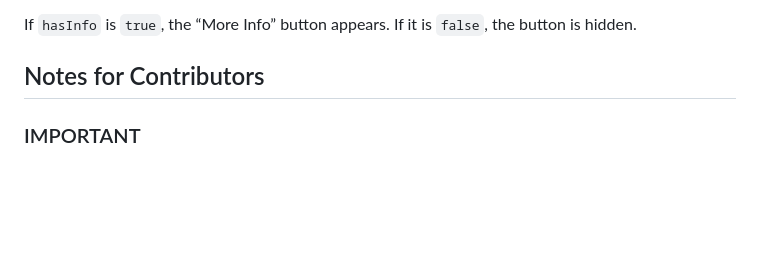
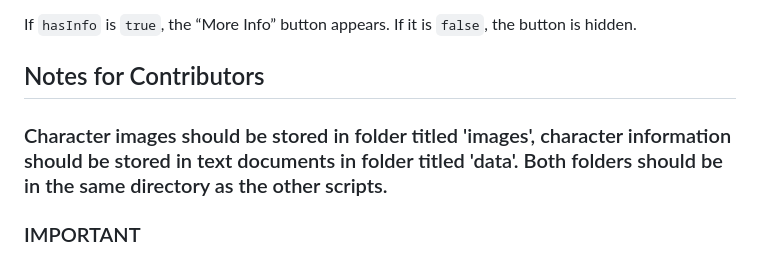
Before and after one commit to zfitzgeraldNU/GoodSociety_characterWeb, a Markdown page: README.md, the part around the change. Drawn GitHub-style; blank space fills up the shorter version.

```diff
--- a/README.md
+++ b/README.md
@@ -90,6 +90,8 @@ If `hasInfo` is `true`, the “More Info” button appears. If it is `false`, th
 
 ## Notes for Contributors
 
+### Character images should be stored in folder titled 'images', character information should be stored in text documents in folder titled 'data'. Both folders should be in the same directory as the other scripts.
+
 ### IMPORTANT
 If using for Good Society, the only things that need to be edited are 'characters.js' and 'connections.js'. If you're using this for another system/purpose and want to change the information that appears in the popup box, you'll also need to edit 'popup.js'.
 
```
